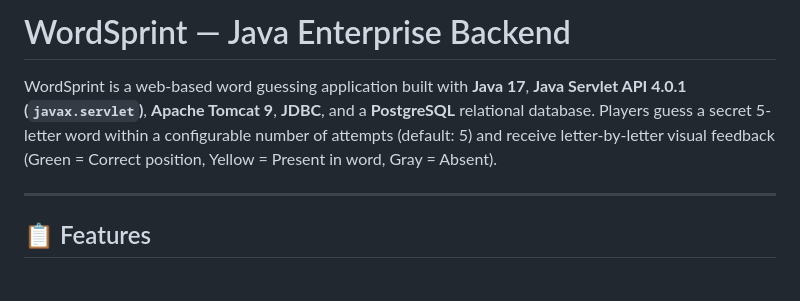
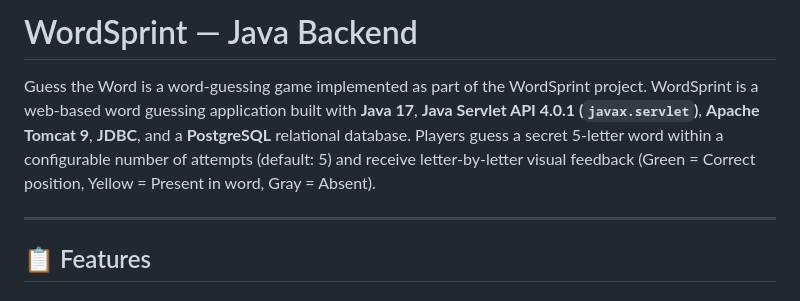
Before and after one commit to Sv1745/WordSprintJ, a Markdown page: README.md, the part around one of its changes. Drawn GitHub-style.

```diff
--- a/README.md
+++ b/README.md
@@ -1,6 +1,6 @@
-# WordSprint — Java Enterprise Backend
+# WordSprint — Java Backend
 
-WordSprint is a web-based word guessing application built with **Java 17**, **Java Servlet API 4.0.1 (`javax.servlet`)**, **Apache Tomcat 9**, **JDBC**, and a **PostgreSQL** relational database. Players guess a secret 5-letter word within a configurable number of attempts (default: 5) and receive letter-by-letter visual feedback (Green = Correct position, Yellow = Present in word, Gray = Absent).
+Guess the Word is a word-guessing game implemented as part of the WordSprint project. WordSprint is a web-based word guessing application built with **Java 17**, **Java Servlet API 4.0.1 (`javax.servlet`)**, **Apache Tomcat 9**, **JDBC**, and a **PostgreSQL** relational database. Players guess a secret 5-letter word within a configurable number of attempts (default: 5) and receive letter-by-letter visual feedback (Green = Correct position, Yellow = Present in word, Gray = Absent).
 
 ---
 
```
Also changed, not shown: other parts of README.md (+1 -1 lines).
